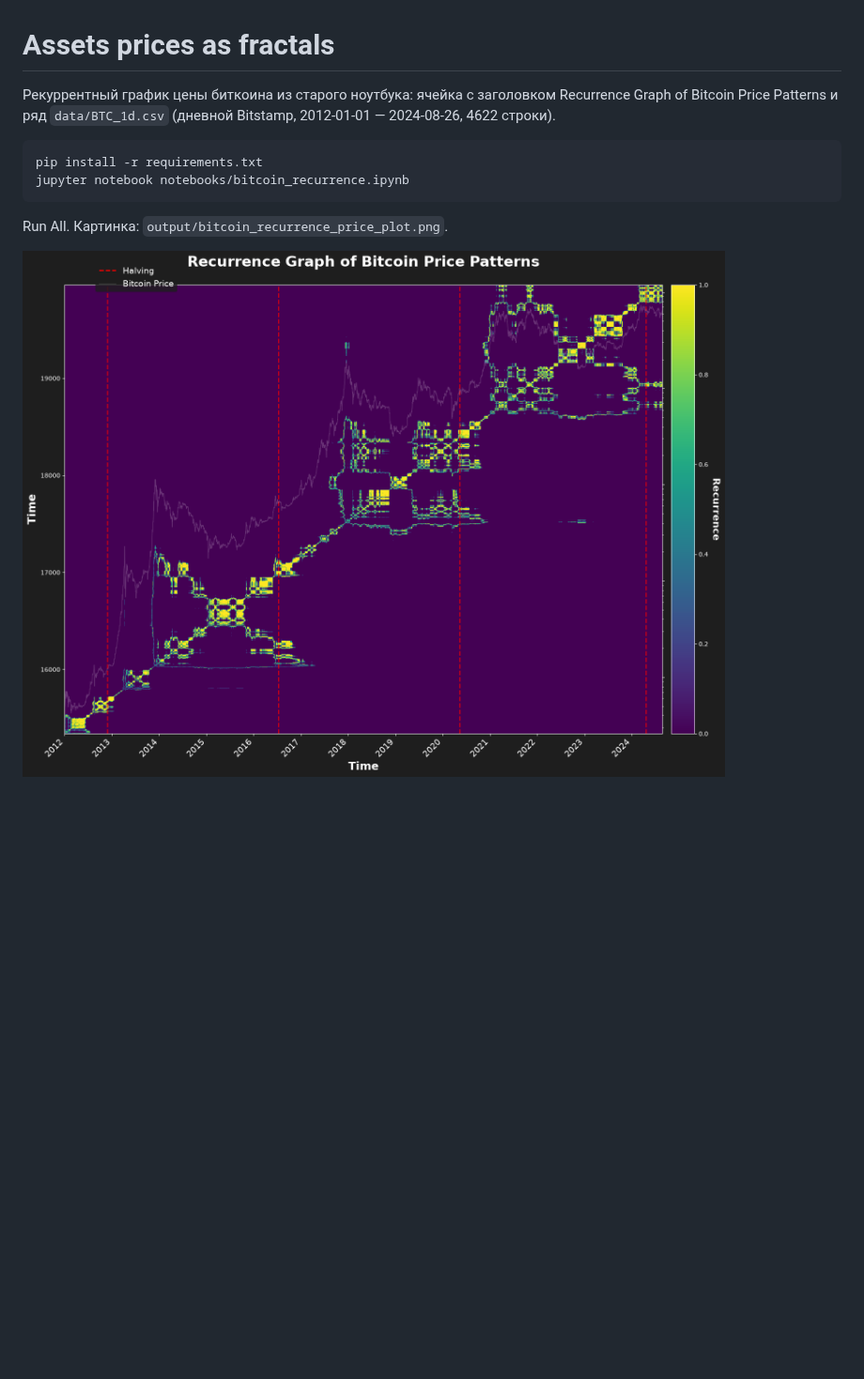
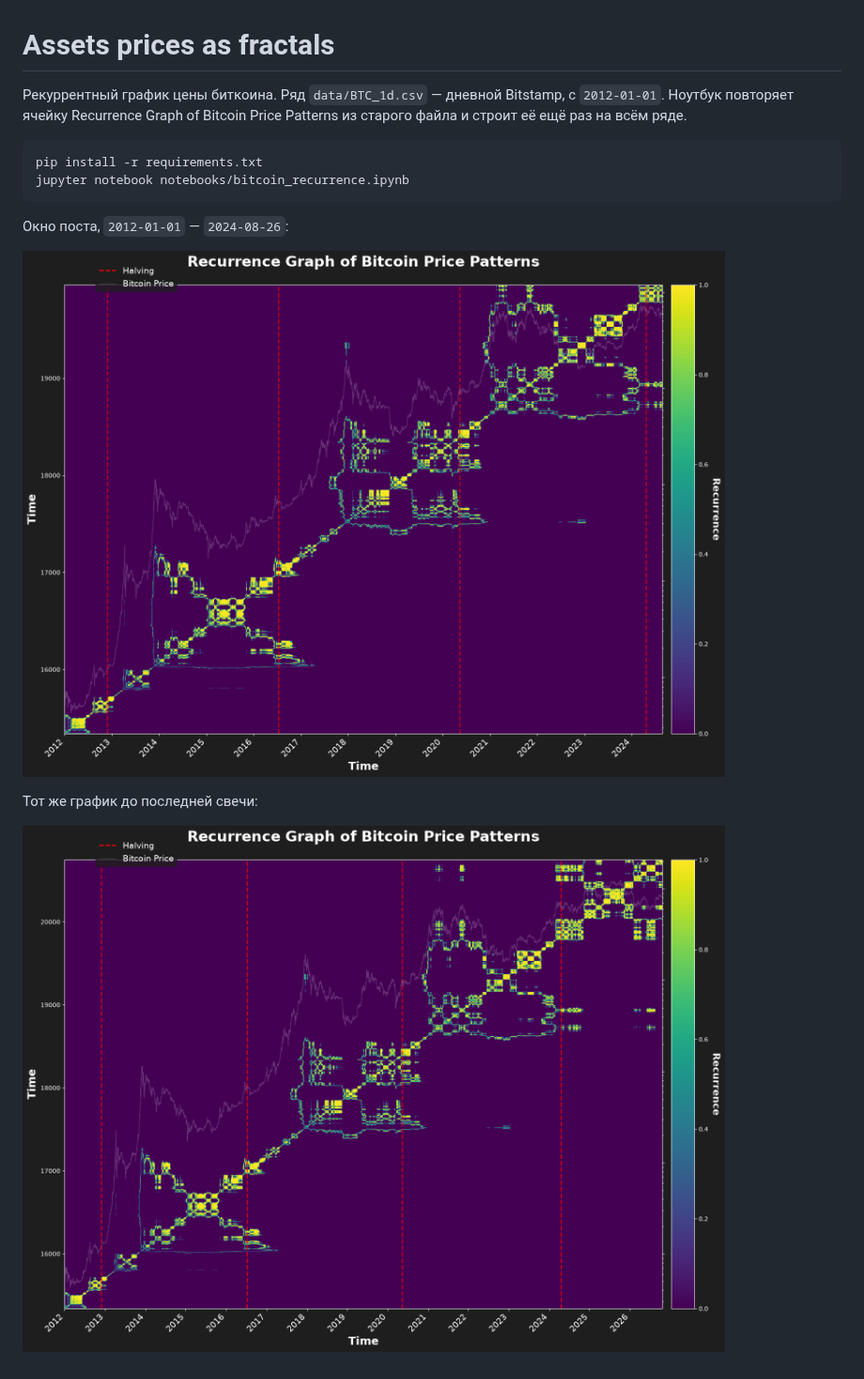
Before and after one commit to xmiraclez/Assets-prices-as-fractals, a Markdown page: README.md, the part around the change. Shown at 94% size. GitHub-like rendering; pictures changed too: output/bitcoin_recurrence_price_plot_extended.png (added); blank space fills up the shorter version.

Commit message:
Extend the Bitstamp series and add the updated recurrence chart.
The notebook keeps the 2012-2024 figure from the original cell and draws the same chart through the latest daily candle.

Co-authored-by: xmiraclez <xmiraclez@users.noreply.github.com>

````diff
--- a/README.md
+++ b/README.md
@@ -1,12 +1,16 @@
 # Assets prices as fractals
 
-Рекуррентный график цены биткоина из старого ноутбука: ячейка с заголовком Recurrence Graph of Bitcoin Price Patterns и ряд `data/BTC_1d.csv` (дневной Bitstamp, 2012-01-01 — 2024-08-26, 4622 строки).
+Рекуррентный график цены биткоина. Ряд `data/BTC_1d.csv` — дневной Bitstamp, с `2012-01-01`. Ноутбук повторяет ячейку Recurrence Graph of Bitcoin Price Patterns из старого файла и строит её ещё раз на всём ряде.
 
 ```bash
 pip install -r requirements.txt
 jupyter notebook notebooks/bitcoin_recurrence.ipynb
 ```
 
-Run All. Картинка: `output/bitcoin_recurrence_price_plot.png`.
+Окно поста, `2012-01-01` — `2024-08-26`:
 
-![Recurrence Graph of Bitcoin Price Patterns](output/bitcoin_recurrence_price_plot.png)
+![Recurrence graph, original window](output/bitcoin_recurrence_price_plot.png)
+
+Тот же график до последней свечи:
+
+![Recurrence graph, extended window](output/bitcoin_recurrence_price_plot_extended.png)
````
Also changed, not shown: 2 other files.
